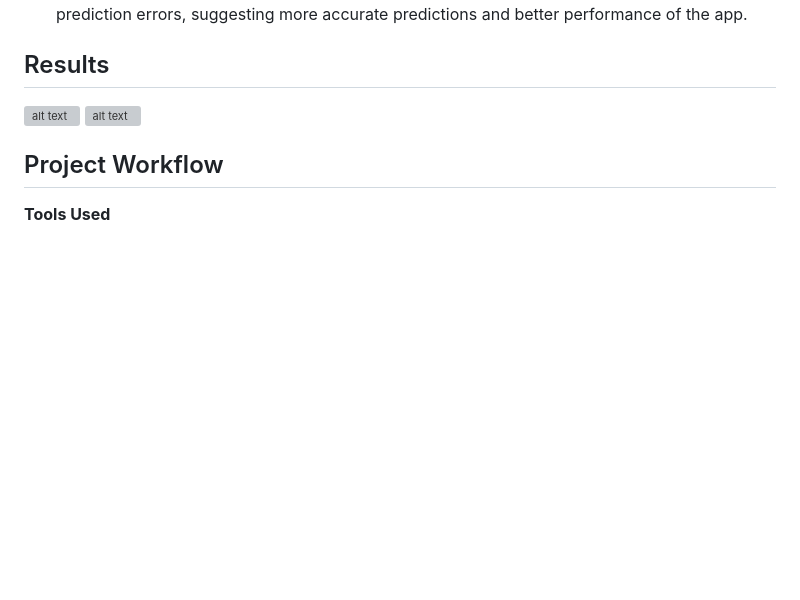
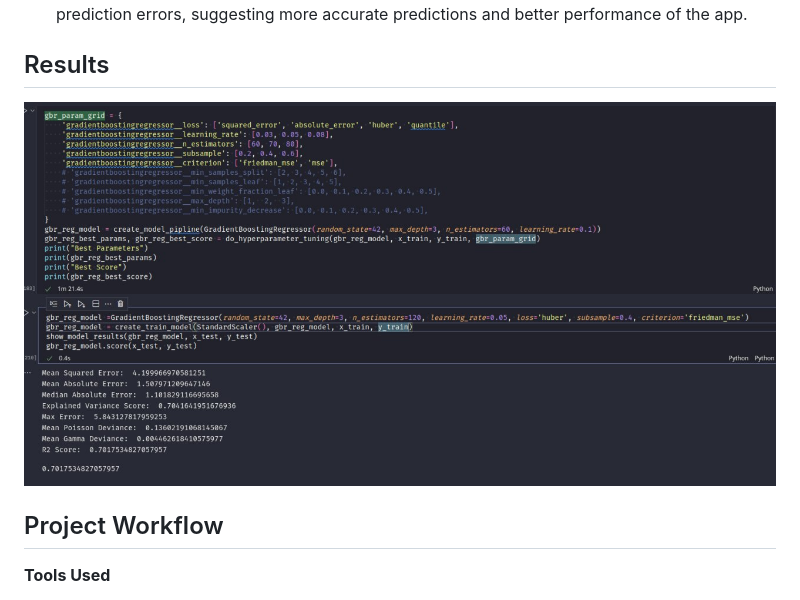
Before and after one commit to gopesh-code/Ovulive, a Markdown page: README.md, the part around the change. Drawn GitHub-style; blank space fills up the shorter version; grey boxes are pictures that could not be loaded.

```diff
--- a/README.md
+++ b/README.md
@@ -51,8 +51,8 @@ We used the Menstrual Cycle Data (Fehring, Richard 2012) for our analysis. While
 
 
 ## Results
-![alt text](result1.png "Result 1")
-![alt text](result2.png "Result 1")
+![alt text](result1.jpg "Result 1")
+![alt text](result2.jpg "Result 1")
 ## Project Workflow
 
 **Tools Used**
```
